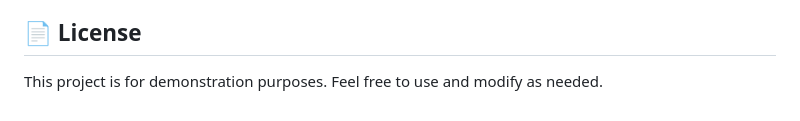
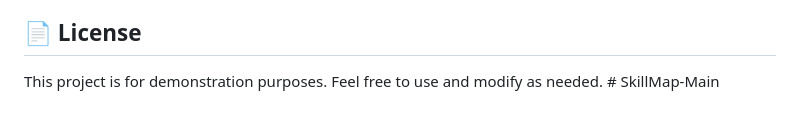
Before and after one commit to rishirishith18/Skillmap-Main, a Markdown page: README.md, the part around the change. GitHub-like rendering.

```diff
--- a/README.md
+++ b/README.md
@@ -122,4 +122,4 @@ This is a demonstration project. For production use, consider:
 
 ## 📄 License
 
-This project is for demonstration purposes. Feel free to use and modify as needed.
+This project is for demonstration purposes. Feel free to use and modify as needed. # SkillMap-Main
```
